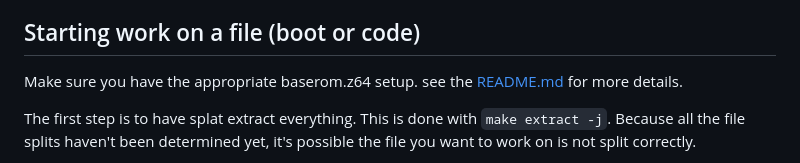
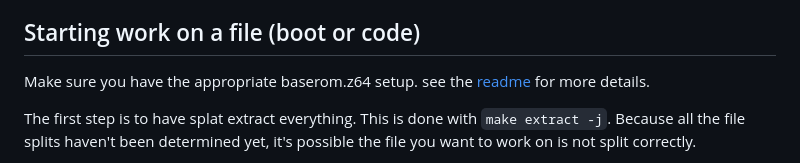
Before and after one commit to zeldaret/af, a Markdown page: docs/working_with_splat.md, the part around the change. Rendered like a GitHub page.

Commit message:
fixed some wording

```diff
--- a/docs/working_with_splat.md
+++ b/docs/working_with_splat.md
@@ -30,7 +30,7 @@ By default functions will be named function_XXXXXXXX_jp, data will be named D_XX
 
 ## Starting work on a file (boot or code)
 
-Make sure you have the appropriate baserom.z64 setup. see the [README.md](../README.md) for more details.
+Make sure you have the appropriate baserom.z64 setup. see the [readme](../README.md) for more details.
 
 The first step is to have splat extract everything. This is done with `make extract -j`. Because all the file splits haven't been determined yet, it's possible the file you want to work on is not split correctly.
 
```
